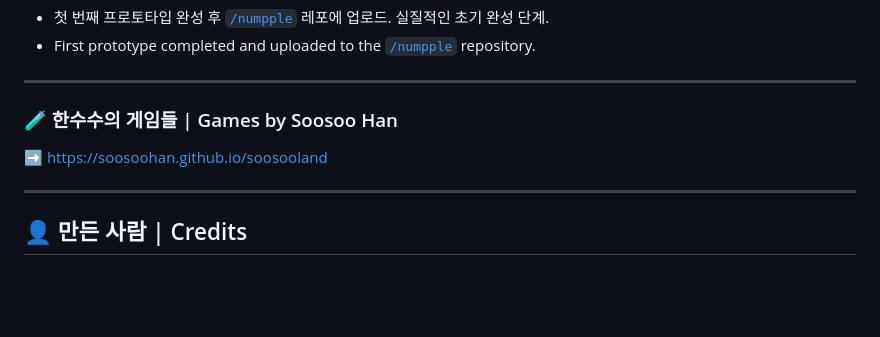
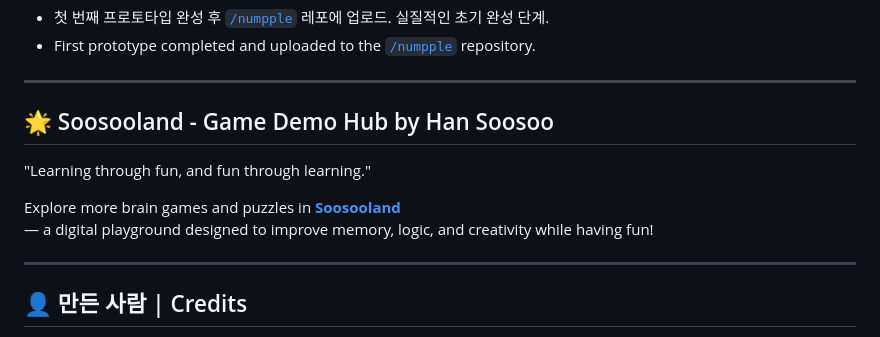
Before and after one commit to soosoohan/numpple, a Markdown page: README.md, the part around the change. Drawn GitHub-style; blank space fills up the shorter version.

```diff
--- a/README.md
+++ b/README.md
@@ -116,9 +116,12 @@ allowing players to choose based on their skill and learning level.---
 
 ---
 
-### 🧪 한수수의  게임들 |  Games by Soosoo Han
+## 🌟 Soosooland - Game Demo Hub by Han Soosoo
 
-➡️ [https://soosoohan.github.io/soosooland](https://soosoohan.github.io/soosooland)
+ "Learning through fun, and fun through learning."
+
+Explore more brain games and puzzles in **[Soosooland](https://soosoohan.github.io/soosooland/)**
+— a digital playground designed to improve memory, logic, and creativity while having fun!
 
 ---
 
```
